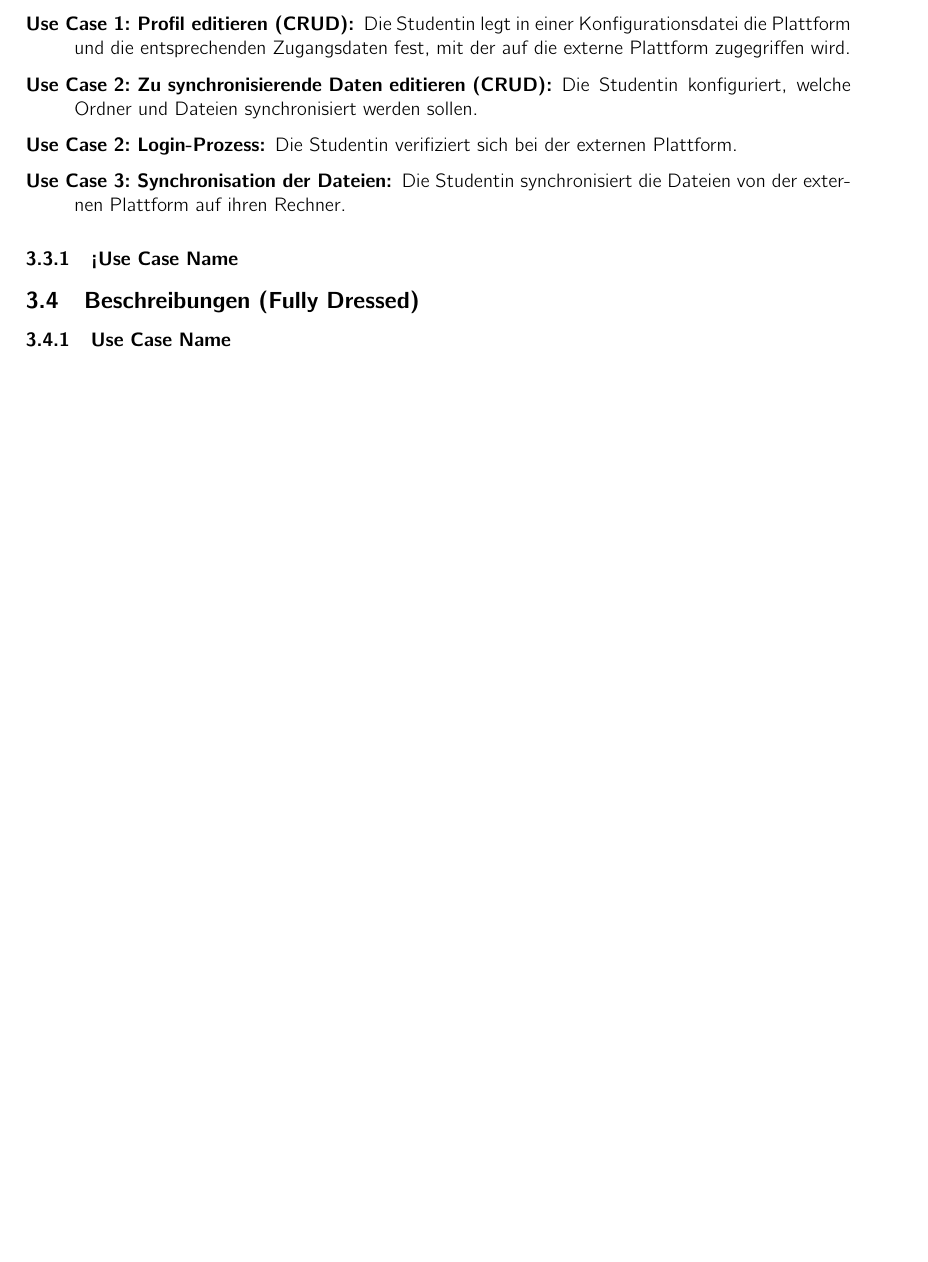
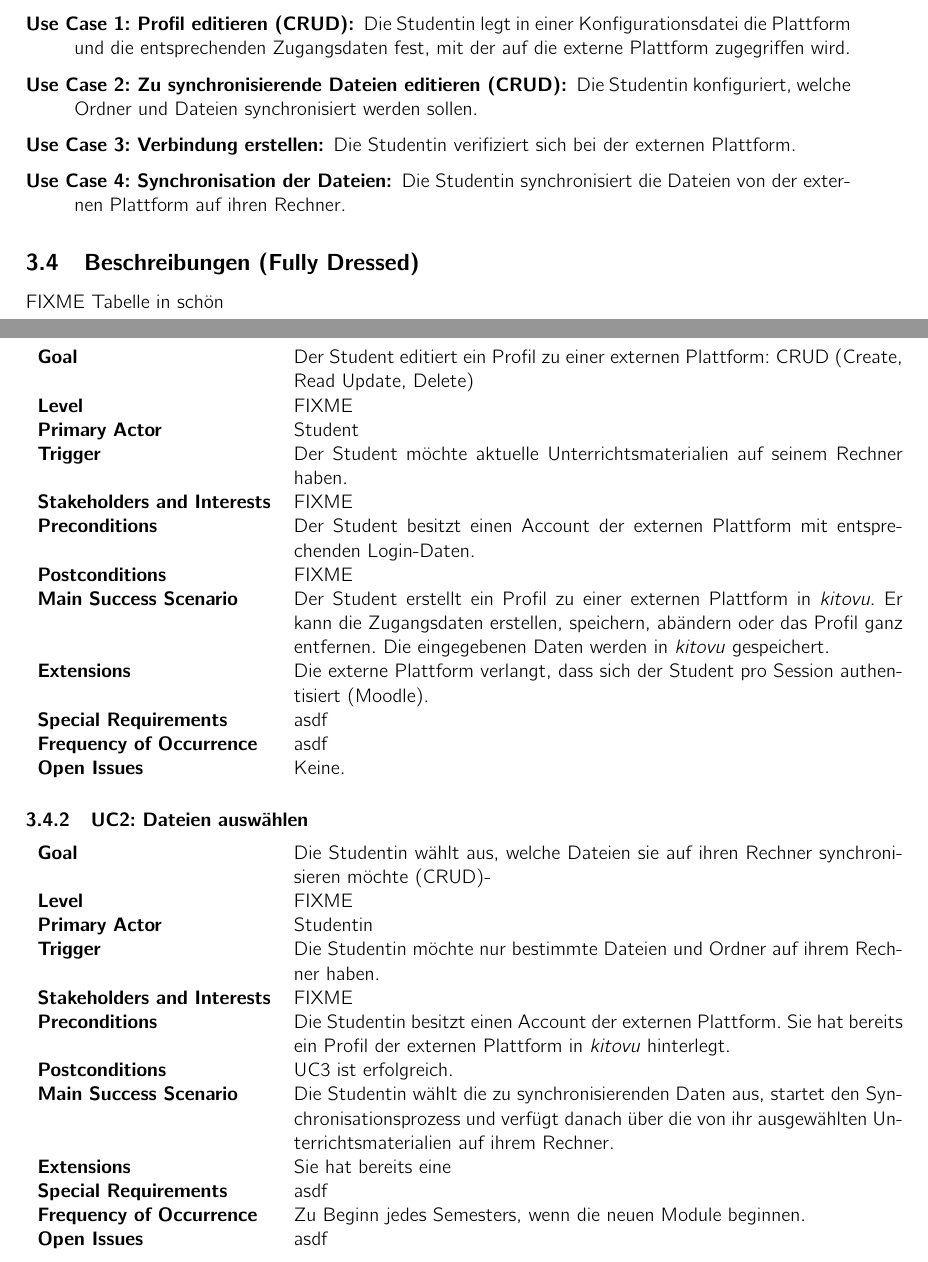
Before and after one commit to kitovu-bot/kitovu-docs, a LaTeX document (doc/Anforderungsspezifikation/anforderungsspezifikation.tex): part of page 7 of 8 before the commit and two parts of pages 7 and 8 of 10 after it, the two joined at a grey line, cut so that both start at the same text, the shorter picture padded with empty space. Compiled offline with pdfLaTeX.

Commit message:
uc3 adapted, fully dressed draft

```diff
--- a/doc/Anforderungsspezifikation/anforderungsspezifikation.tex
+++ b/doc/Anforderungsspezifikation/anforderungsspezifikation.tex
@@ -169,18 +169,46 @@ FIXME insert definitive use case diagram, schön anordnen
 
 \item[Use Case 1: Profil editieren (CRUD):] Die Studentin legt in einer Konfigurationsdatei die Plattform und die entsprechenden Zugangsdaten fest, mit der auf die externe Plattform zugegriffen wird.
 
-\item[Use Case 2: Zu synchronisierende Daten editieren (CRUD):] Die Studentin konfiguriert, welche Ordner und Dateien synchronisiert werden sollen.
+\item[Use Case 2: Zu synchronisierende Dateien editieren (CRUD):] Die Studentin konfiguriert, welche Ordner und Dateien synchronisiert werden sollen.
 
-\item[Use Case 2: Login-Prozess:] Die Studentin verifiziert sich bei der externen Plattform.
+\item[Use Case 3: Verbindung erstellen:] Die Studentin verifiziert sich bei der externen Plattform.
 
-\item[Use Case 3: Synchronisation der Dateien:] Die Studentin synchronisiert die Dateien von der externen Plattform auf ihren Rechner.
+\item[Use Case 4: Synchronisation der Dateien:] Die Studentin synchronisiert die Dateien von der externen Plattform auf ihren Rechner.
 \end{description}
-
-\subsubsection{<Use Case Name}
-%<Beschreibung zum Use Case im Brief Format>
 
 \subsection{Beschreibungen (Fully Dressed)}
 %<Spezielle und wichtige Use Cases in einzelnen Kapiteln beschreiben im Fully Dressed Format>
 
-\subsubsection{Use Case Name}
-%<Beschreibung zum Use Case im Fully Dressed Format>
+FIXME Tabelle in schön
+
+\subsubsection{UC1: Profil editieren}
+\begin{tabulary}{\linewidth}{lp{30em}}
+	\textbf{Goal} & Der Student editiert ein Profil zu einer externen Plattform: CRUD (Create, Read Update, Delete) \\
+	\textbf{Level} & FIXME \\
+	\textbf{Primary Actor} & Student\\
+	\textbf{Trigger} & Der Student möchte aktuelle Unterrichtsmaterialien auf seinem Rechner haben.\\
+	\textbf{Stakeholders and Interests} & FIXME \\
+	\textbf{Preconditions} & Der Student besitzt einen Account der externen Plattform mit entsprechenden Login-Daten.\\
+	\textbf{Postconditions} & FIXME \\
+	\textbf{Main Success Scenario} & Der Student erstellt ein Profil zu einer externen Plattform in \emph{kitovu}. Er kann die Zugangsdaten erstellen, speichern, abändern oder das Profil ganz entfernen. Die eingegebenen Daten werden in \emph{kitovu} gespeichert. \\
+	\textbf{Extensions} & Die externe Plattform verlangt, dass sich der Student pro Session authentisiert (Moodle).\\
+	\textbf{Special Requirements} & asdf \\
+	\textbf{Frequency of Occurrence} & asdf \\
+	\textbf{Open Issues} & Keine. \\
+\end{tabulary}
+
+\subsubsection{UC2: Dateien auswählen}
+\begin{tabulary}{\linewidth}{lp{30em}}
+	\textbf{Goal} & Die Studentin wählt aus, welche Dateien sie auf ihren Rechner synchronisieren möchte (CRUD)-\\
+	\textbf{Level} & FIXME \\
+	\textbf{Primary Actor} & Studentin\\
+	\textbf{Trigger} & Die Studentin möchte nur bestimmte Dateien und Ordner auf ihrem Rechner haben.\\
+	\textbf{Stakeholders and Interests} & FIXME \\
+	\textbf{Preconditions} & Die Studentin besitzt einen Account der externen Plattform. Sie hat bereits ein Profil der externen Plattform in \emph{kitovu} hinterlegt.\\
+	\textbf{Postconditions} & UC3 ist erfolgreich.\\
+	\textbf{Main Success Scenario} & Die Studentin wählt die zu synchronisierenden Daten aus, startet den Synchronisationsprozess und verfügt danach über die von ihr ausgewählten Unterrichtsmaterialien auf ihrem Rechner.\\
+	\textbf{Extensions} & Sie hat bereits eine  \\
+	\textbf{Special Requirements} & asdf \\
+	\textbf{Frequency of Occurrence} & Zu Beginn jedes Semesters, wenn die neuen Module beginnen. \\
+	\textbf{Open Issues} & asdf \\
+\end{tabulary}
@@ -186,0 +222 @@ FIXME insert definitive use case diagram, schön anordnen
+	\textbf{Stakeholders and Interests} & \url{\jiraurl} \\
@@ -186,0 +233 @@ FIXME insert definitive use case diagram, schön anordnen
+\subsubsection{UC4: Synchronisation der Dateien}
@@ -186,0 +239,2 @@ FIXME insert definitive use case diagram, schön anordnen
+	\textbf{Trigger} & Die Studentin möchte aktuelle Unterrichtsmaterialien auf ihrem Computer lokal abspeichern. \\
+	\textbf{Stakeholders and Interests} & FIXME \\
```
Also changed, not shown: doc/Anforderungsspezifikation/anforderungsspezifikation.pdf, doc/Anforderungsspezifikation/uc_diagram_kitovu.png, doc/Anforderungsspezifikation/anforderungsspezifikation.tex (30 more changed lines).
